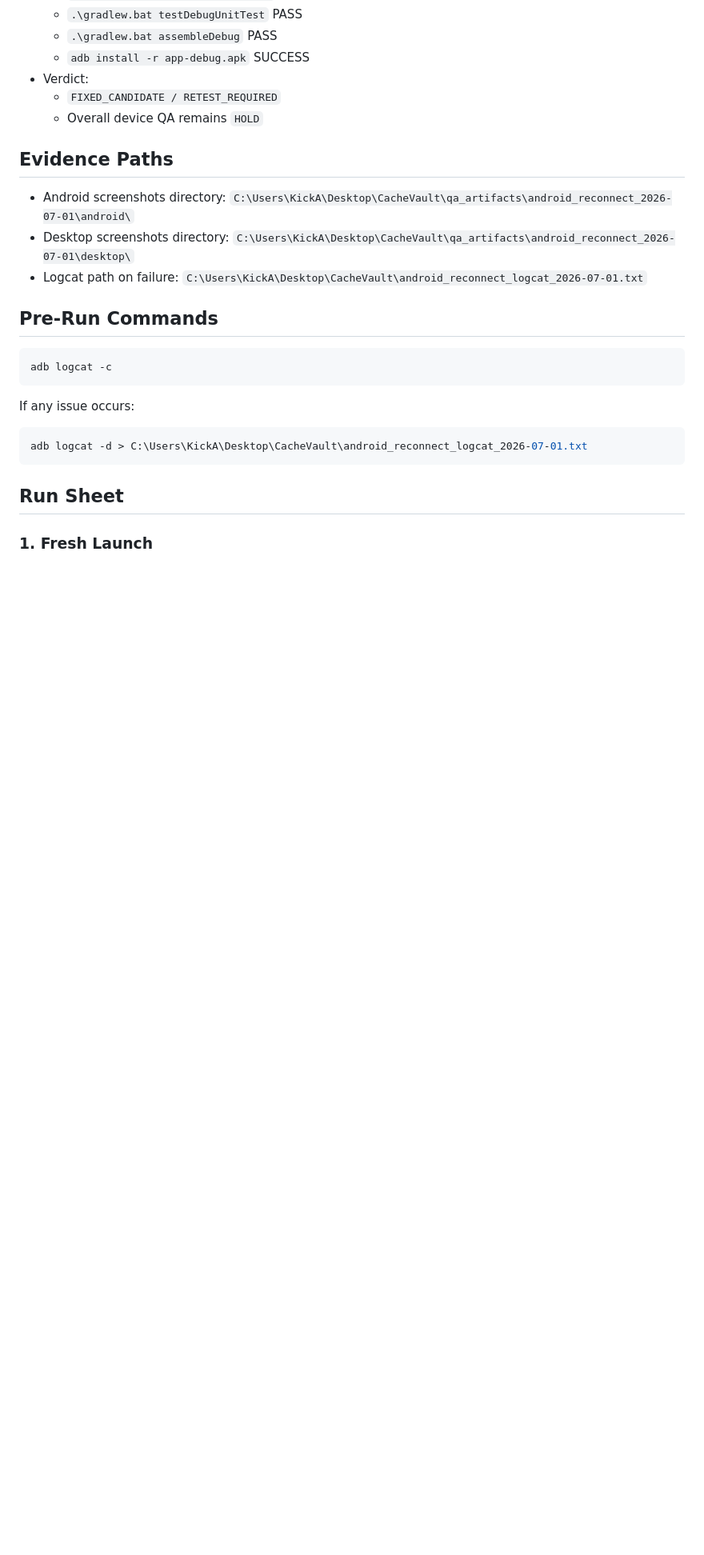
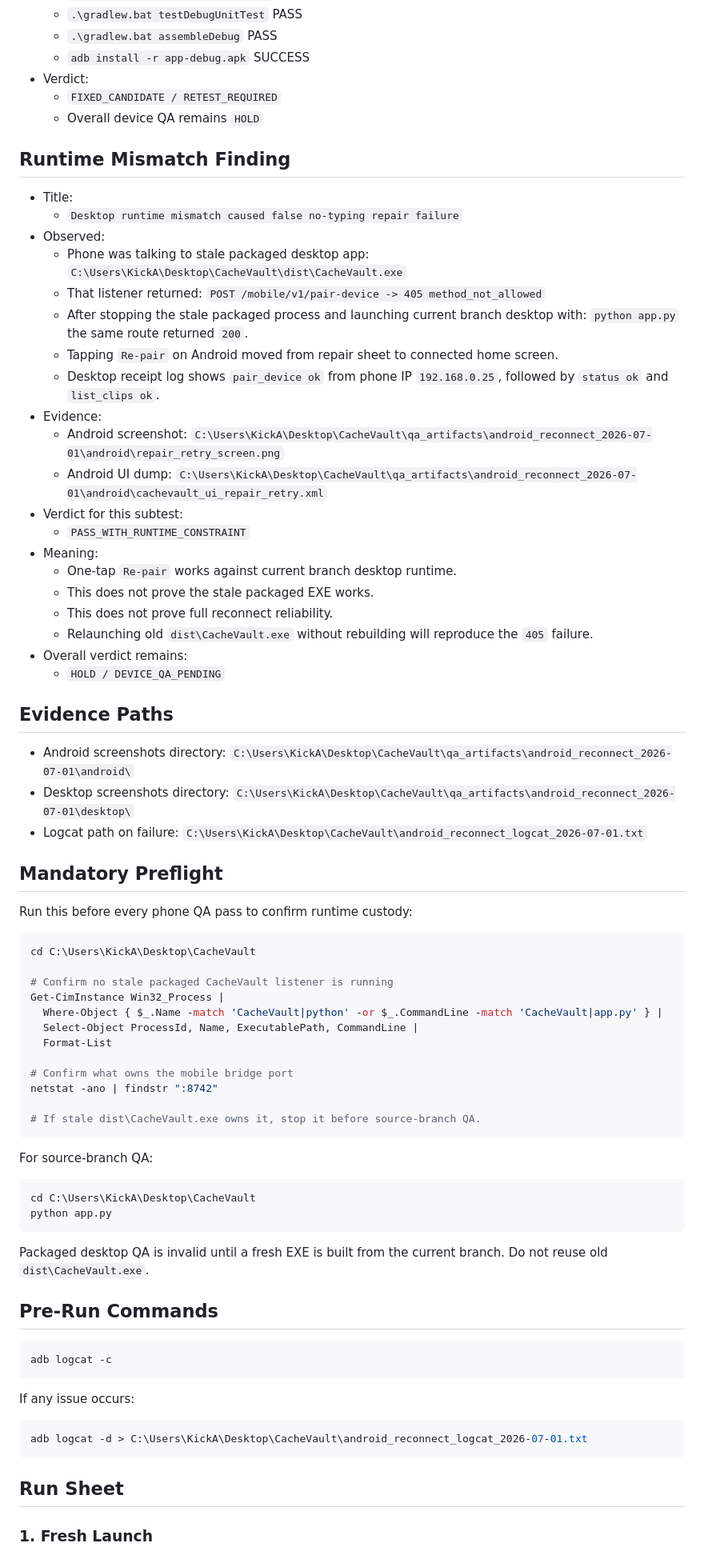
Before and after one commit to lazelife420-spec/CacheVault, a Markdown page: docs/CACHE_VAULT_ANDROID_RECONNECT_DEVICE_QA_2026-07-01.md, the part around the change. Shown at 80% size. Drawn GitHub-style; blank space fills up the shorter version.

Commit message:
docs: record Android repair runtime mismatch finding

````diff
--- a/docs/CACHE_VAULT_ANDROID_RECONNECT_DEVICE_QA_2026-07-01.md
+++ b/docs/CACHE_VAULT_ANDROID_RECONNECT_DEVICE_QA_2026-07-01.md
@@ -55,11 +55,68 @@ Date: 2026-07-01
   - `FIXED_CANDIDATE / RETEST_REQUIRED`
   - Overall device QA remains `HOLD`
 
+## Runtime Mismatch Finding
+
+- Title:
+  - `Desktop runtime mismatch caused false no-typing repair failure`
+- Observed:
+  - Phone was talking to stale packaged desktop app:
+    `C:\Users\KickA\Desktop\CacheVault\dist\CacheVault.exe`
+  - That listener returned:
+    `POST /mobile/v1/pair-device -> 405 method_not_allowed`
+  - After stopping the stale packaged process and launching current branch desktop with:
+    `python app.py`
+    the same route returned `200`.
+  - Tapping `Re-pair` on Android moved from repair sheet to connected home screen.
+  - Desktop receipt log shows `pair_device ok` from phone IP `192.168.0.25`, followed by `status ok` and `list_clips ok`.
+- Evidence:
+  - Android screenshot:
+    `C:\Users\KickA\Desktop\CacheVault\qa_artifacts\android_reconnect_2026-07-01\android\repair_retry_screen.png`
+  - Android UI dump:
+    `C:\Users\KickA\Desktop\CacheVault\qa_artifacts\android_reconnect_2026-07-01\android\cachevault_ui_repair_retry.xml`
+- Verdict for this subtest:
+  - `PASS_WITH_RUNTIME_CONSTRAINT`
+- Meaning:
+  - One-tap `Re-pair` works against current branch desktop runtime.
+  - This does not prove the stale packaged EXE works.
+  - This does not prove full reconnect reliability.
+  - Relaunching old `dist\CacheVault.exe` without rebuilding will reproduce the `405` failure.
+- Overall verdict remains:
+  - `HOLD / DEVICE_QA_PENDING`
+
 ## Evidence Paths
 
 - Android screenshots directory: `C:\Users\KickA\Desktop\CacheVault\qa_artifacts\android_reconnect_2026-07-01\android\`
 - Desktop screenshots directory: `C:\Users\KickA\Desktop\CacheVault\qa_artifacts\android_reconnect_2026-07-01\desktop\`
 - Logcat path on failure: `C:\Users\KickA\Desktop\CacheVault\android_reconnect_logcat_2026-07-01.txt`
+
+## Mandatory Preflight
+
+Run this before every phone QA pass to confirm runtime custody:
+
+```powershell
+cd C:\Users\KickA\Desktop\CacheVault
+
+# Confirm no stale packaged CacheVault listener is running
+Get-CimInstance Win32_Process |
+  Where-Object { $_.Name -match 'CacheVault|python' -or $_.CommandLine -match 'CacheVault|app.py' } |
+  Select-Object ProcessId, Name, ExecutablePath, CommandLine |
+  Format-List
+
+# Confirm what owns the mobile bridge port
+netstat -ano | findstr ":8742"
+
+# If stale dist\CacheVault.exe owns it, stop it before source-branch QA.
+```
+
+For source-branch QA:
+
+```powershell
+cd C:\Users\KickA\Desktop\CacheVault
+python app.py
+```
+
+Packaged desktop QA is invalid until a fresh EXE is built from the current branch. Do not reuse old `dist\CacheVault.exe`.
 
 ## Pre-Run Commands
 
````
